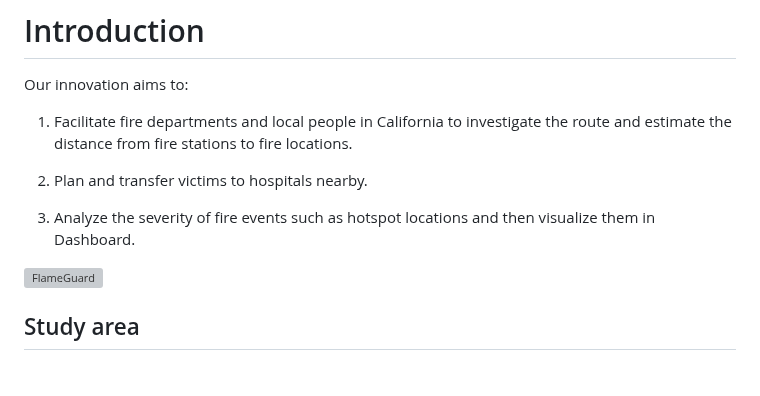
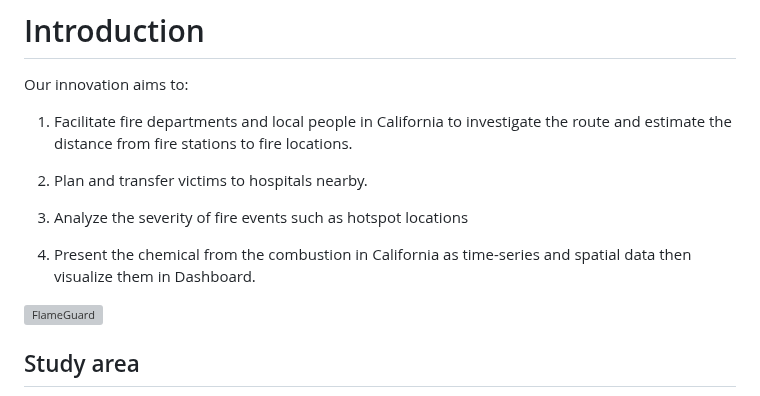
Before and after one commit to YanikaD/FlameGuardDispatch, a Markdown page: README.md, the part around the change. Rendered like a GitHub page; blank space fills up the shorter version; grey boxes are pictures that could not be loaded.

```diff
--- a/README.md
+++ b/README.md
@@ -12,7 +12,9 @@ Our innovation aims to:
 
 2. Plan and transfer victims to hospitals nearby.
 
-3. Analyze the severity of fire events such as hotspot locations and then visualize them in Dashboard.
+3. Analyze the severity of fire events such as hotspot locations
+
+4. Present the chemical from the combustion in California as time-series and spatial data then visualize them in Dashboard.
 
 ![FlameGuard](https://github.com/YanikaD/FlameGuardDispatch/assets/72496335/85573888-ddcc-4cad-b8a9-c76bac9f00d2)
 
```
